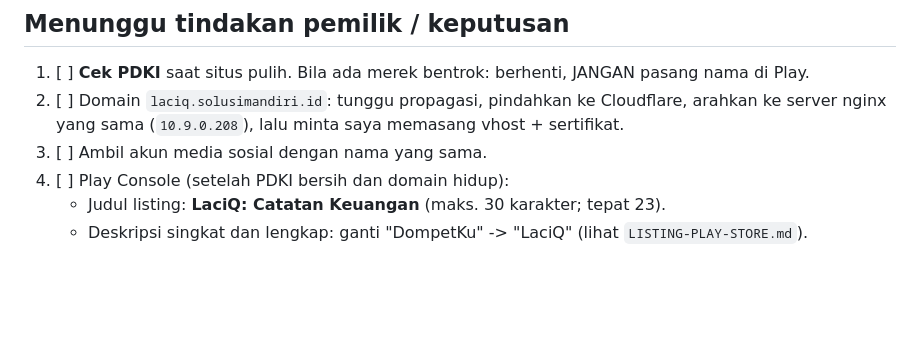
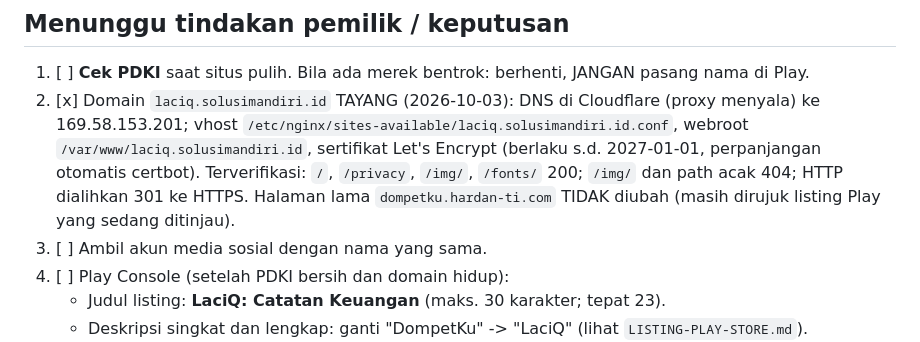
Before and after one commit to nudadan/laciq, a Markdown page: docs/GANTI-NAMA-LACIQ.md, the part around the change. Drawn GitHub-style; blank space fills up the shorter version.

Commit message:
docs: laciq.solusimandiri.id tayang (vhost, sertifikat, verifikasi)
Co-Authored-By: Claude Sonnet 5.5 <noreply@anthropic.com>

```diff
--- a/docs/GANTI-NAMA-LACIQ.md
+++ b/docs/GANTI-NAMA-LACIQ.md
@@ -29,7 +29,7 @@
 
 ## Menunggu tindakan pemilik / keputusan
 1. [ ] **Cek PDKI** saat situs pulih. Bila ada merek bentrok: berhenti, JANGAN pasang nama di Play.
-2. [ ] Domain `laciq.solusimandiri.id`: tunggu propagasi, pindahkan ke Cloudflare, arahkan ke server nginx yang sama (`10.9.0.208`), lalu minta saya memasang vhost + sertifikat.
+2. [x] Domain `laciq.solusimandiri.id` TAYANG (2026-10-03): DNS di Cloudflare (proxy menyala) ke 169.58.153.201; vhost `/etc/nginx/sites-available/laciq.solusimandiri.id.conf`, webroot `/var/www/laciq.solusimandiri.id`, sertifikat Let's Encrypt (berlaku s.d. 2027-01-01, perpanjangan otomatis certbot). Terverifikasi: `/`, `/privacy`, `/img/`, `/fonts/` 200; `/img/` dan path acak 404; HTTP dialihkan 301 ke HTTPS. Halaman lama `dompetku.hardan-ti.com` TIDAK diubah (masih dirujuk listing Play yang sedang ditinjau).
 3. [ ] Ambil akun media sosial dengan nama yang sama.
 4. [ ] Play Console (setelah PDKI bersih dan domain hidup):
    - Judul listing: **LaciQ: Catatan Keuangan** (maks. 30 karakter; tepat 23).
```
